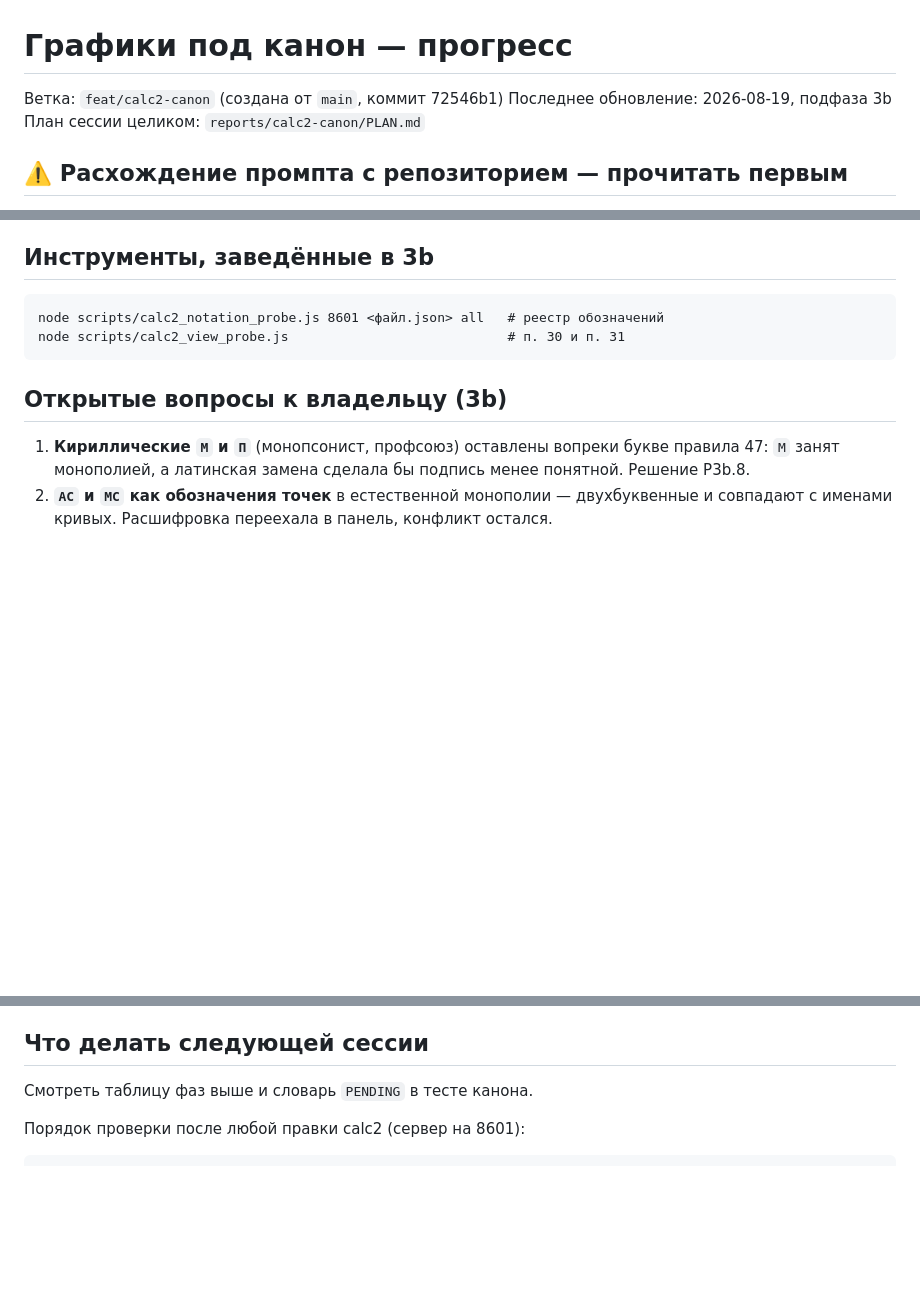
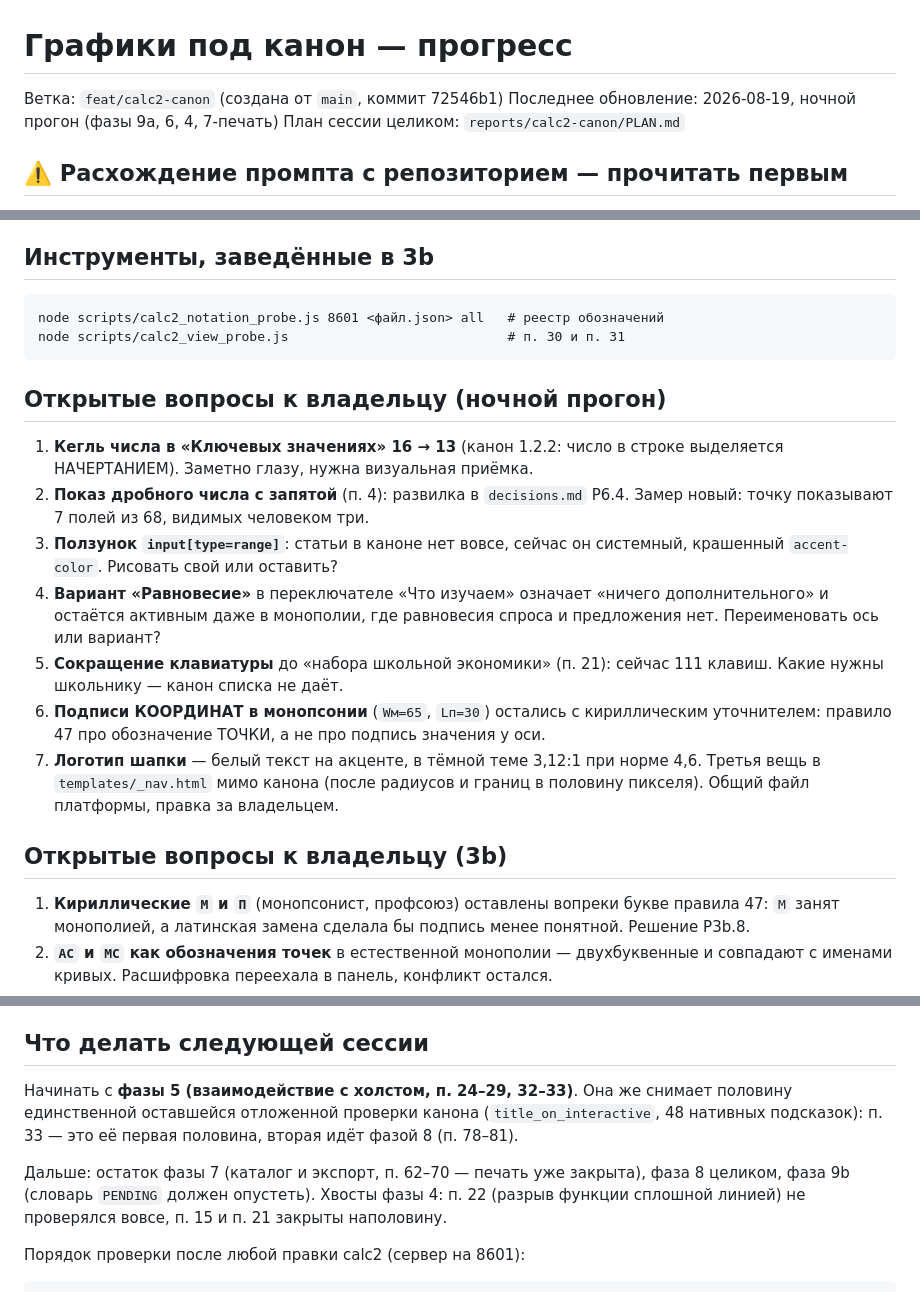
Before and after one commit to malinovskiy-makar/qls, a Markdown page: reports/calc2-canon/PROGRESS.md, 3 parts joined by grey strips. Rendered like a GitHub page; blank space fills up the shorter version.

Commit message:
calc2-canon: протокол — решения ночного прогона занесены в Notion

````diff
--- a/reports/calc2-canon/PROGRESS.md
+++ b/reports/calc2-canon/PROGRESS.md
@@ -1,7 +1,7 @@
 # Графики под канон — прогресс
 
 Ветка: `feat/calc2-canon` (создана от `main`, коммит 72546b1)
-Последнее обновление: 2026-08-19, подфаза 3b
+Последнее обновление: 2026-08-19, ночной прогон (фазы 9a, 6, 4, 7-печать)
 План сессии целиком: `reports/calc2-canon/PLAN.md`
 
 ## ⚠️ Расхождение промпта с репозиторием — прочитать первым
@@ -293,6 +293,26 @@ node scripts/calc2_notation_probe.js 8601 <файл.json> all   # реестр
 node scripts/calc2_view_probe.js                            # п. 30 и п. 31
 ```
 
+## Открытые вопросы к владельцу (ночной прогон)
+
+1. **Кегль числа в «Ключевых значениях» 16 → 13** (канон 1.2.2: число в строке
+   выделяется НАЧЕРТАНИЕМ). Заметно глазу, нужна визуальная приёмка.
+2. **Показ дробного числа с запятой** (п. 4): развилка в `decisions.md` Р6.4.
+   Замер новый: точку показывают 7 полей из 68, видимых человеком три.
+3. **Ползунок `input[type=range]`**: статьи в каноне нет вовсе, сейчас он
+   системный, крашенный `accent-color`. Рисовать свой или оставить?
+4. **Вариант «Равновесие»** в переключателе «Что изучаем» означает «ничего
+   дополнительного» и остаётся активным даже в монополии, где равновесия
+   спроса и предложения нет. Переименовать ось или вариант?
+5. **Сокращение клавиатуры** до «набора школьной экономики» (п. 21): сейчас
+   111 клавиш. Какие нужны школьнику — канон списка не даёт.
+6. **Подписи КООРДИНАТ в монопсонии** (`Wм=65`, `Lп=30`) остались с
+   кириллическим уточнителем: правило 47 про обозначение ТОЧКИ, а не про
+   подпись значения у оси.
+7. **Логотип шапки** — белый текст на акценте, в тёмной теме 3,12:1 при норме
+   4,6. Третья вещь в `templates/_nav.html` мимо канона (после радиусов и
+   границ в половину пикселя). Общий файл платформы, правка за владельцем.
+
 ## Открытые вопросы к владельцу (3b)
 
 1. **Кириллические `М` и `П`** (монопсонист, профсоюз) оставлены вопреки
@@ -345,7 +365,15 @@ CALC2_BASE_URL=http://127.0.0.1:8601 CALC2_USER=student1 \
 
 ## Что делать следующей сессии
 
-Смотреть таблицу фаз выше и словарь `PENDING` в тесте канона.
+Начинать с **фазы 5 (взаимодействие с холстом, п. 24–29, 32–33)**. Она же
+снимает половину единственной оставшейся отложенной проверки канона
+(`title_on_interactive`, 48 нативных подсказок): п. 33 — это её первая
+половина, вторая идёт фазой 8 (п. 78–81).
+
+Дальше: остаток фазы 7 (каталог и экспорт, п. 62–70 — печать уже закрыта),
+фаза 8 целиком, фаза 9b (словарь `PENDING` должен опустеть).
+Хвосты фазы 4: п. 22 (разрыв функции сплошной линией) не проверялся вовсе,
+п. 15 и п. 21 закрыты наполовину.
 
 Порядок проверки после любой правки calc2 (сервер на 8601):
 ```
````
Also changed, not shown: reports/calc2-canon/decisions.md (+11 -11 lines).
